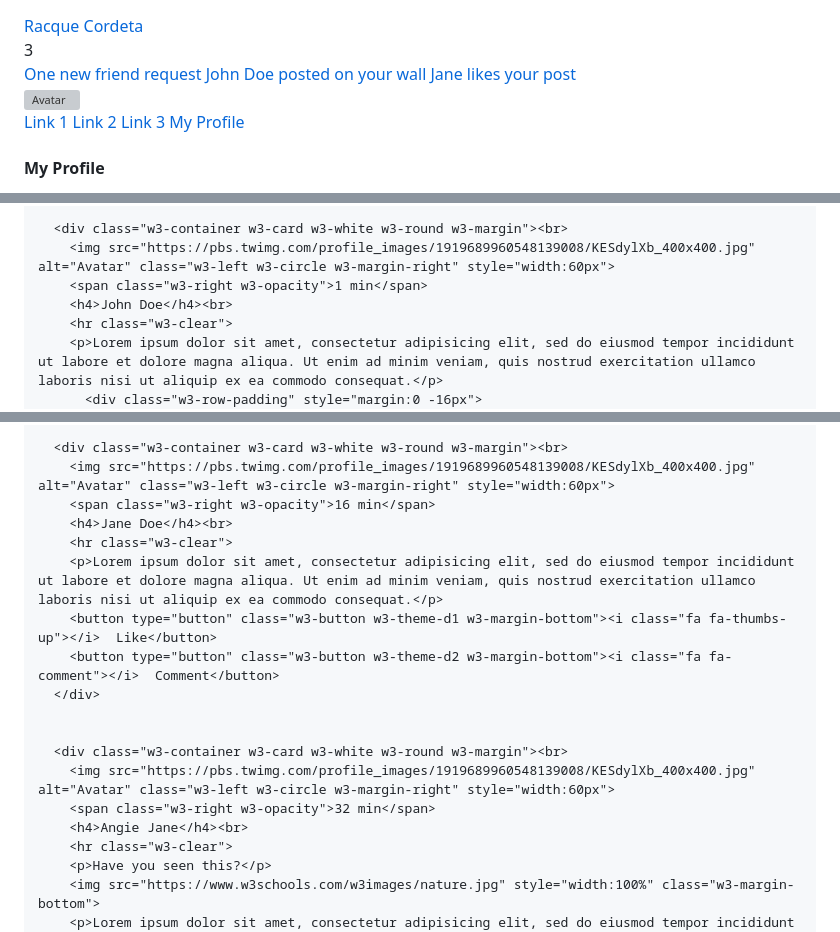
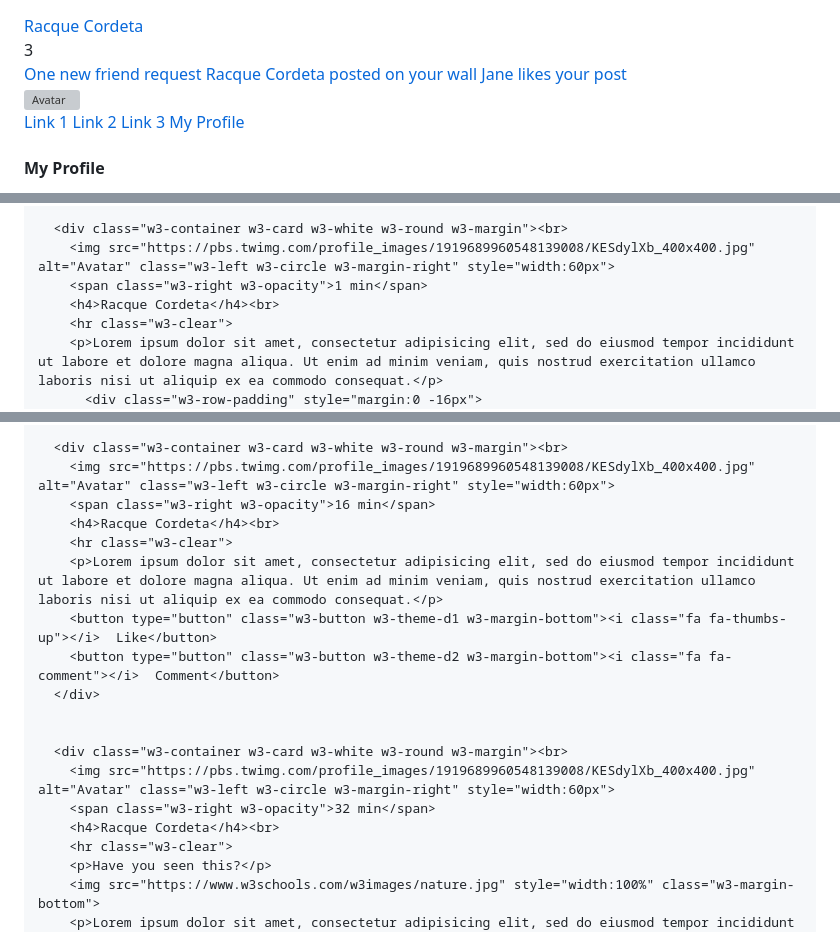
Before and after one commit to racque-cordeta/racque-cordeta.github.io, a Markdown page: README.md, 3 parts joined by grey strips. Rendered like a GitHub page; grey boxes are pictures that could not be loaded.

Commit message:
Update names in README.md to 'Racque Cordeta'

```diff
--- a/README.md
+++ b/README.md
@@ -30,7 +30,7 @@
     <button class="w3-button w3-padding-large" title="Notifications"><i class="fa fa-bell"></i><span class="w3-badge w3-right w3-small w3-green">3</span></button>
     <div class="w3-dropdown-content w3-card-4 w3-bar-block" style="width:300px">
       <a href="#" class="w3-bar-item w3-button">One new friend request</a>
-      <a href="#" class="w3-bar-item w3-button">John Doe posted on your wall</a>
+      <a href="#" class="w3-bar-item w3-button">Racque Cordeta posted on your wall</a>
       <a href="#" class="w3-bar-item w3-button">Jane likes your post</a>
     </div>
   </div>
@@ -159,7 +160,7 @@
       <div class="w3-container w3-card w3-white w3-round w3-margin"><br>
         <img src="https://pbs.twimg.com/profile_images/1919689960548139008/KESdylXb_400x400.jpg" alt="Avatar" class="w3-left w3-circle w3-margin-right" style="width:60px">
         <span class="w3-right w3-opacity">1 min</span>
-        <h4>John Doe</h4><br>
+        <h4>Racque Cordeta</h4><br>
         <hr class="w3-clear">
         <p>Lorem ipsum dolor sit amet, consectetur adipisicing elit, sed do eiusmod tempor incididunt ut labore et dolore magna aliqua. Ut enim ad minim veniam, quis nostrud exercitation ullamco laboris nisi ut aliquip ex ea commodo consequat.</p>
           <div class="w3-row-padding" style="margin:0 -16px">
@@ -177,7 +178,7 @@
       <div class="w3-container w3-card w3-white w3-round w3-margin"><br>
         <img src="https://pbs.twimg.com/profile_images/1919689960548139008/KESdylXb_400x400.jpg" alt="Avatar" class="w3-left w3-circle w3-margin-right" style="width:60px">
         <span class="w3-right w3-opacity">16 min</span>
-        <h4>Jane Doe</h4><br>
+        <h4>Racque Cordeta</h4><br>
         <hr class="w3-clear">
         <p>Lorem ipsum dolor sit amet, consectetur adipisicing elit, sed do eiusmod tempor incididunt ut labore et dolore magna aliqua. Ut enim ad minim veniam, quis nostrud exercitation ullamco laboris nisi ut aliquip ex ea commodo consequat.</p>
         <button type="button" class="w3-button w3-theme-d1 w3-margin-bottom"><i class="fa fa-thumbs-up"></i>  Like</button>
@@ -188,7 +189,7 @@
       <div class="w3-container w3-card w3-white w3-round w3-margin"><br>
         <img src="https://pbs.twimg.com/profile_images/1919689960548139008/KESdylXb_400x400.jpg" alt="Avatar" class="w3-left w3-circle w3-margin-right" style="width:60px">
         <span class="w3-right w3-opacity">32 min</span>
-        <h4>Angie Jane</h4><br>
+        <h4>Racque Cordeta</h4><br>
         <hr class="w3-clear">
         <p>Have you seen this?</p>
         <img src="https://www.w3schools.com/w3images/nature.jpg" style="width:100%" class="w3-margin-bottom">
```
Also changed, not shown: other parts of README.md (+3 -2 lines).
